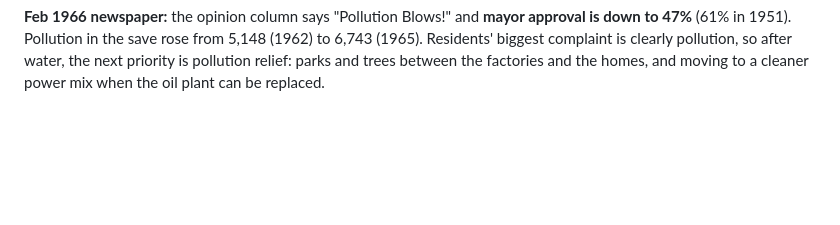
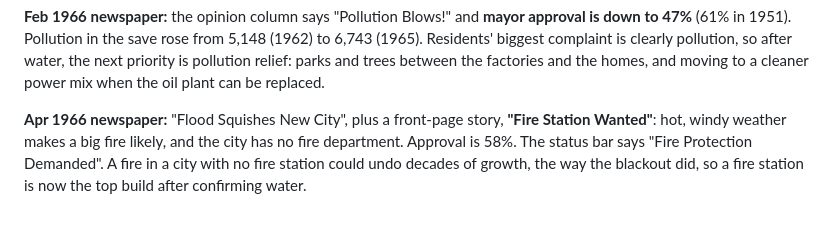
Before and after one commit to davidfromkansas/simcity2000-agent, a Markdown page: JOURNAL.md, the part around the change. Drawn GitHub-style; blank space fills up the shorter version.

Commit message:
Journal: fire station demanded
Co-Authored-By: David Lie-Tjauw <david.lietjauw@gmail.com>

```diff
--- a/JOURNAL.md
+++ b/JOURNAL.md
@@ -572,3 +572,9 @@ approval is down to 47%** (61% in 1951). Pollution in the save rose from 5,148 (
 to 6,743 (1965). Residents' biggest complaint is clearly pollution, so after water,
 the next priority is pollution relief: parks and trees between the factories and the
 homes, and moving to a cleaner power mix when the oil plant can be replaced.
+
+**Apr 1966 newspaper:** "Flood Squishes New City", plus a front-page story,
+**"Fire Station Wanted"**: hot, windy weather makes a big fire likely, and the city
+has no fire department. Approval is 58%. The status bar says "Fire Protection
+Demanded". A fire in a city with no fire station could undo decades of growth, the
+way the blackout did, so a fire station is now the top build after confirming water.
```
